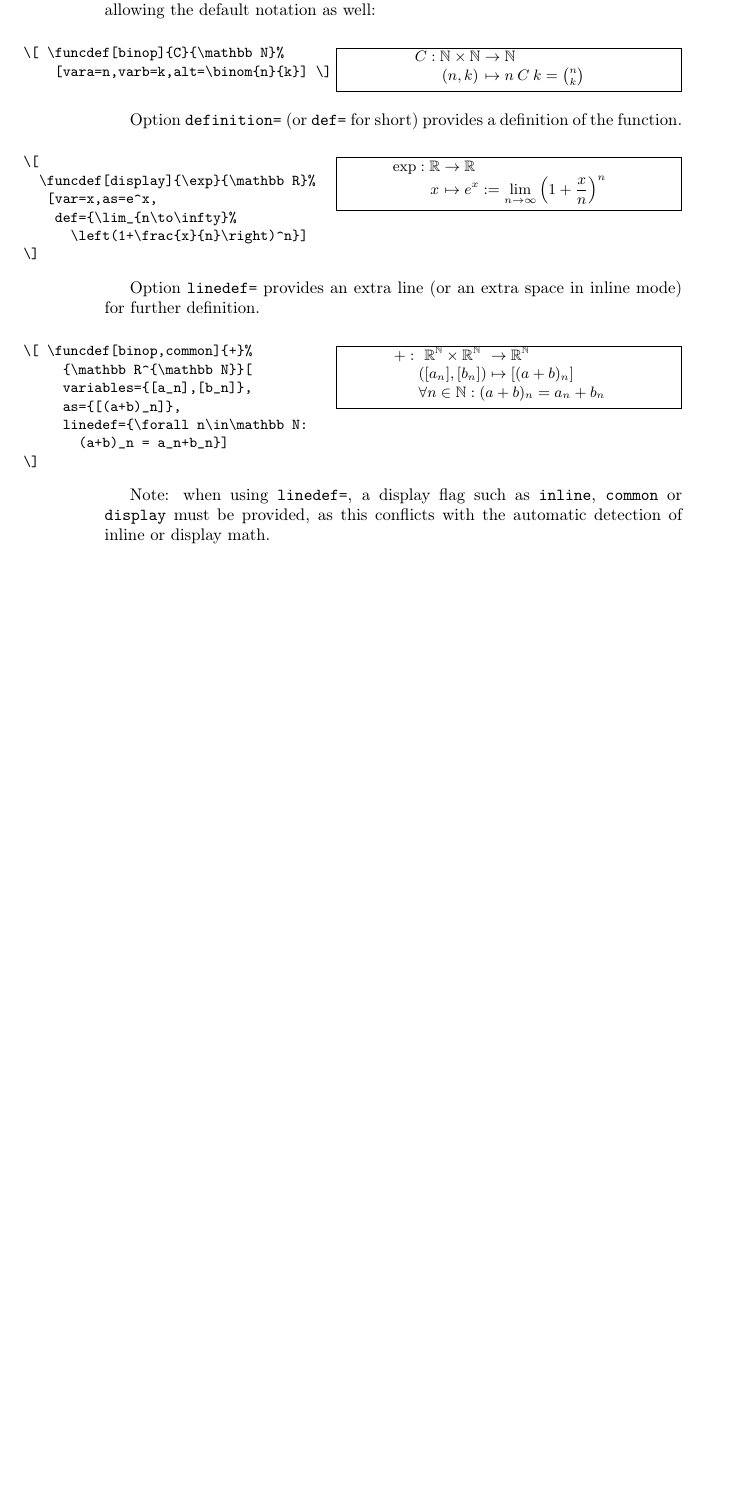
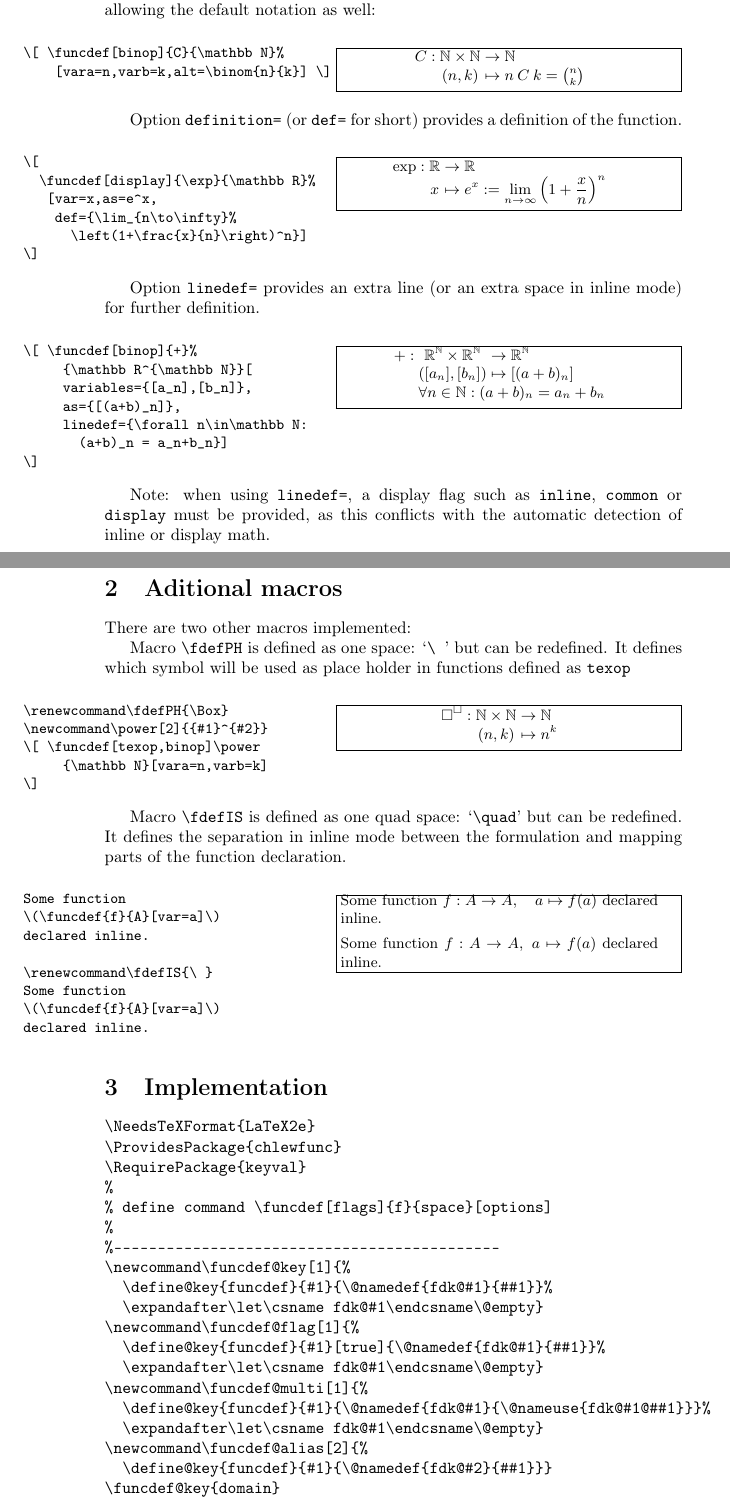
Before and after one commit to chlewey/chlewtex, a LaTeX document (samples/chlewfunc.tex, which reads tex/latex/chlewtex/chlewfunc.sty): part of page 5 of 5 before the commit and two parts of pages 5 and 6 of 10 after it, the two joined at a grey line, cut so that both start at the same text, the shorter picture padded with empty space. Compiled offline with pdfLaTeX.

Commit message:
Update: 2013-12-14 21:41:03 GMT-05:00

```diff
--- a/samples/chlewfunc.tex
+++ b/samples/chlewfunc.tex
@@ -230,7 +230,7 @@
 Option \texttt{linedef=} provides an extra line (or an extra space in
 inline mode) for further definition.
 \begin{example}
-\[ \funcdef[binop,common]{+}%
+\[ \funcdef[binop]{+}%
      {\mathbb R^{\mathbb N}}[
      variables={[a_n],[b_n]},
      as={[(a+b)_n]},
@@ -241,5 +241,35 @@
 Note: when using \texttt{linedef=}, a display flag such as \texttt{inline},
   \texttt{common} or \texttt{display} must be provided, as this
   conflicts with the automatic detection of inline or display math.
+\section{Aditional macros}
+There are two other macros implemented:
+
+Macro \verb/\fdefPH/ is defined as one space: `\verb/\ /' but can be redefined.
+It defines which symbol will be used as place holder in functions defined as
+\texttt{texop}
+\begin{example}
+\renewcommand\fdefPH{\Box}
+\newcommand\power[2]{{#1}^{#2}}
+\[ \funcdef[texop,binop]\power
+     {\mathbb N}[vara=n,varb=k]
+\]
+\end{example}
+
+Macro \verb/\fdefIS/ is defined as one quad space: `\verb/\quad/' but can be redefined.
+It defines the separation in inline mode between the formulation and mapping parts of the
+function declaration.
+\begin{example}
+Some function
+\(\funcdef{f}{A}[var=a]\)
+declared inline.
+
+\renewcommand\fdefIS{\ }
+Some function
+\(\funcdef{f}{A}[var=a]\)
+declared inline.
+\end{example}
+
+\section{Implementation}
+\verbatiminput{chlewfunc.sty}
 
 \end{document}
--- a/tex/latex/chlewtex/chlewfunc.sty
+++ b/tex/latex/chlewtex/chlewfunc.sty
@@ -15,6 +14,8 @@
 \newcommand\funcdef@multi[1]{%
   \define@key{funcdef}{#1}{\@namedef{fdk@#1}{\@nameuse{fdk@#1@##1}}}%
   \expandafter\let\csname fdk@#1\endcsname\@empty}
+\newcommand\funcdef@alias[2]{%
+  \define@key{funcdef}{#1}{\@namedef{fdk@#2}{##1}}}
 \funcdef@key{domain}
 \funcdef@key{codomain}
 \funcdef@key{scalar}
@@ -28,33 +29,33 @@
 \funcdef@flag{binop}
 \funcdef@flag{texop}
 \funcdef@key{var}
-\funcdef@key{variable}
-\funcdef@key{vara}
+\funcdef@alias{variable}{var}
+\funcdef@alias{vara}{var}
 \funcdef@key{varb}
 \funcdef@key{variables}
-\funcdef@key{as}
 \funcdef@key{notation}
+\funcdef@alias{as}{notation}
 \funcdef@key{alt}
-\funcdef@key{def}
+\funcdef@alias{def}{definition}
 \funcdef@key{definition}
 \funcdef@key{linedef}
 %------------------------------------------------
-% The \funcdef[#1]#2#3 and \funcdef@[#4] commands
+\newcommand\fdefPH{\ }
+\newcommand\fdefIS{\quad}
 \newcommand\funcdef[3][]{%
-    \begingroup                   % keeping all changes locally
-    \def\fdk@name{#2}             % saving the mandatory arguments
+    \begingroup
+    \def\fdk@name{#2}
     \def\fdk@space{#3}
-    \setkeys{funcdef}{#1}         % set the options and flags
-	\def\fdk@vars@{(\fdk@vars)}   % set the default rendering of variables in notation declaration
-	\def\funcdef@make{\mathchoice % detection of mathmode
+    \setkeys{funcdef}{#1}
+    \def\fdk@vars@{(\fdk@vars)}
+    \def\funcdef@make{\mathchoice
       {\funcdef@make@common}
       {\funcdef@make@inline}
       {\funcdef@make@inline}
       {\funcdef@make@inline}}
-	                              % defining default separator for third line
-	\def\funcdef@ldsep##1{\\&\multicolumn{2}{@{}l}{##1}}
-	\let\funcdef@linedef\relax    % no third line by default
-	\funcdef@}                    % calling \funcdef@ for further options
+    \def\funcdef@ldsep##1{\relax}
+    \let\funcdef@linedef\relax
+    \funcdef@}
 \newcommand\funcdef@[1][\@empty]{
     \ifx#1\@empty\relax\else\setkeys{funcdef}{#1}\fi
     \ifx\fdk@texop\@empty
@@ -69,24 +70,22 @@
         \ifx\fdk@scalar\@empty
           \ifx\fdk@coef\@empty
             \ifx\fdk@varb\@empty
-	          \def\fdk@name{\fdk@name@{\ }}
+              \def\fdk@name{\fdk@name@{\fdefPH}}
             \else
-	          \def\fdk@name{\fdk@name@{\ }{\ }}
+              \def\fdk@name{\fdk@name@{\fdefPH}{\fdefPH}}
             \fi
           \else
-	        \def\fdk@name{\fdk@name@{\ }{\ }}
+            \def\fdk@name{\fdk@name@{\fdefPH}{\fdefPH}}
           \fi
         \else
-	      \def\fdk@name{\fdk@name@{\ }{\ }}
+          \def\fdk@name{\fdk@name@{\fdefPH}{\fdefPH}}
         \fi
       \else
-	    \def\fdk@name{\fdk@name@{\ }{\ }}
+        \def\fdk@name{\fdk@name@{\fdefPH}{\fdefPH}}
       \fi
     \fi
     \ifx\fdk@var\@empty
-	  \ifx\fdk@variable\@empty
       \ifx\fdk@variables\@empty
-	      \ifx\fdk@vara\@empty
         \ifx\fdk@varb\@empty
           \let\fdk@vars\relax
           \let\fdk@vars@\relax
@@ -95,38 +94,28 @@
           \let\fdk@vars\fdk@varb
         \fi
       \else
+        \def\fdk@vars{(\fdk@variables)}
+        \let\fdk@vars@\fdk@vars
+      \fi
+    \else
       \ifx\fdk@varb\@empty
-	          \let\fdk@vars\fdk@vara
+        \let\fdk@vars\fdk@var
       \else
-	          \def\fdk@vars{(\fdk@vara,\fdk@varb)}
+        \def\fdk@vars{(\fdk@var,\fdk@varb)}
         \ifx\fdk@notation\@empty
           \ifx\fdk@texop\@empty
-	              \def\fdk@notation{\fdk@vara\mathbin{\fdk@name}\fdk@varb}
+            \def\fdk@notation{\fdk@var\mathbin{\fdk@name}\fdk@varb}
           \else
-	              \def\fdk@notation{\fdk@name@{\fdk@vara}{\fdk@varb}}
+            \def\fdk@notation{\fdk@name@{\fdk@var}{\fdk@varb}}
           \fi
         \fi
       \fi
     \fi
-	    \else
-	      \def\fdk@vars{(\fdk@variables)}
-	      \let\fdk@vars@\fdk@vars
-	    \fi
-	  \else
-	    \let\fdk@vars\fdk@variable
-	  \fi
-	\else
-	  \let\fdk@vars\fdk@var
-	\fi
     \ifx\fdk@notation\@empty
-	  \ifx\fdk@as\@empty
       \ifx\fdk@texop\@empty
         \def\fdk@notation{\fdk@name\fdk@vars@}
       \else
         \def\fdk@notation{\fdk@name@{\fdk@vars}}
-	    \fi
-	  \else
-	    \def\fdk@notation{\fdk@as}
       \fi
     \fi
     \ifx\fdk@alt\@empty
@@ -141,7 +130,6 @@
     \fi
     \ifx\fdk@inline\@empty\relax\else
       \def\funcdef@make{\funcdef@make@inline}
-	  \def\funcdef@ldsep##1{,\quad##1}
     \fi
     \ifx\fdk@display\@empty\relax\else
       \def\funcdef@make{\funcdef@make@common}
@@ -149,7 +137,6 @@
     \fi
     \ifx\fdk@tabbed\@empty\relax\else
       \def\funcdef@make{\funcdef@make@tabbed}
-	  \def\funcdef@ldsep##1{&##1}
     \fi
     \ifx\fdk@novars\@empty\relax\else
       \def\funcdef@make{\funcdef@make@novars}
@@ -170,12 +157,7 @@
       \fi
     \fi
     \ifx\fdk@codomain\@empty\let\fdk@codomain\fdk@space\fi
-	\ifx\fdk@definition\@empty
-	  \ifx\fdk@def\@empty
-	  \else
-	    \def\funcdef@defblock{:={\funcdef@defblock@s\fdk@def}}
-	  \fi
-	\else
+    \ifx\fdk@definition\@empty\else
       \def\funcdef@defblock{:={\funcdef@defblock@s\fdk@definition}}
     \fi
     \ifx\fdk@linedef\@empty\relax\else
@@ -183,14 +165,21 @@
     \fi
     \funcdef@make
     \endgroup}
+%------------------------------------------------
 \newcommand\funcdef@make@novars{\fdk@name:\fdk@domain\to\fdk@codomain}
-\newcommand\funcdef@make@inline{\funcdef@make@novars,\quad
+\newcommand\funcdef@make@inline{%
+  \def\funcdef@ldsep##1{,\fdefIS##1}%
+  \funcdef@make@novars,\fdefIS
     \fdk@vars\mapsto\fdk@notation\funcdef@defblock
     \funcdef@linedef}
-\newcommand\funcdef@make@tabbed{\funcdef@make@novars
+\newcommand\funcdef@make@tabbed{%
+  \def\funcdef@ldsep##1{&##1}%
+  \funcdef@make@novars
     & \fdk@vars\mapsto\fdk@notation\funcdef@defblock
     \funcdef@linedef}
-\newcommand\funcdef@make@common{\begin{array}{r@{}c@{}l}
+\newcommand\funcdef@make@common{%
+  \def\funcdef@ldsep##1{\\&\multicolumn{2}{@{}l}{##1}}%
+  \begin{array}{r@{}c@{}l}
       \fdk@name:{}
     & \fdk@domain
     & {}\to\fdk@codomain \\
```
Also changed, not shown: samples/arraytest.tex (added, +28 -0 lines), samples/detectmath.tex (+10 -6 lines), samples/arraytest.pdf (added), samples/chlewfunc.pdf, samples/defining_functions2.pdf, samples/detectmath.pdf, tex/latex/chlewtex/chlewfunc.sty (1 more changed lines), 2 other files. Lines whose indentation alone changed are shown as unchanged.
